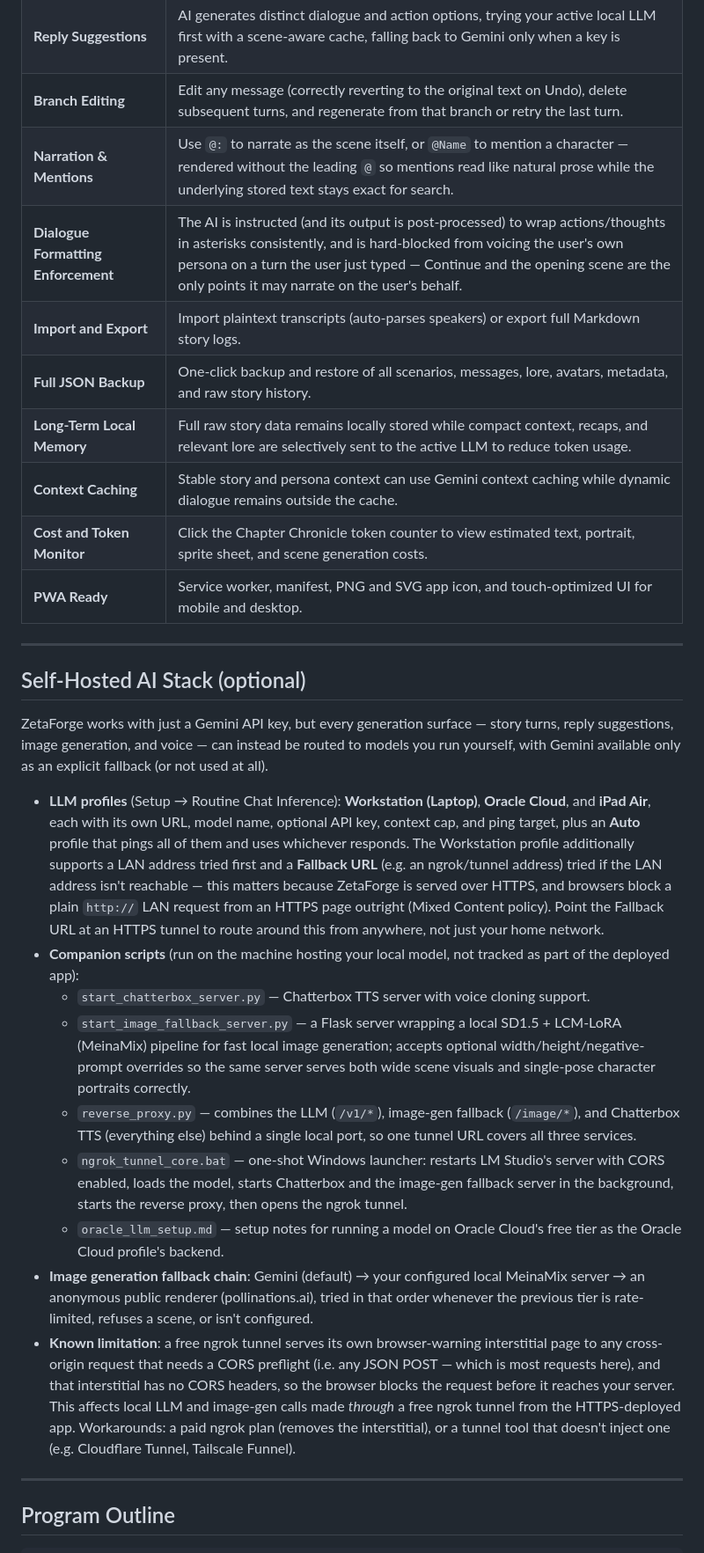
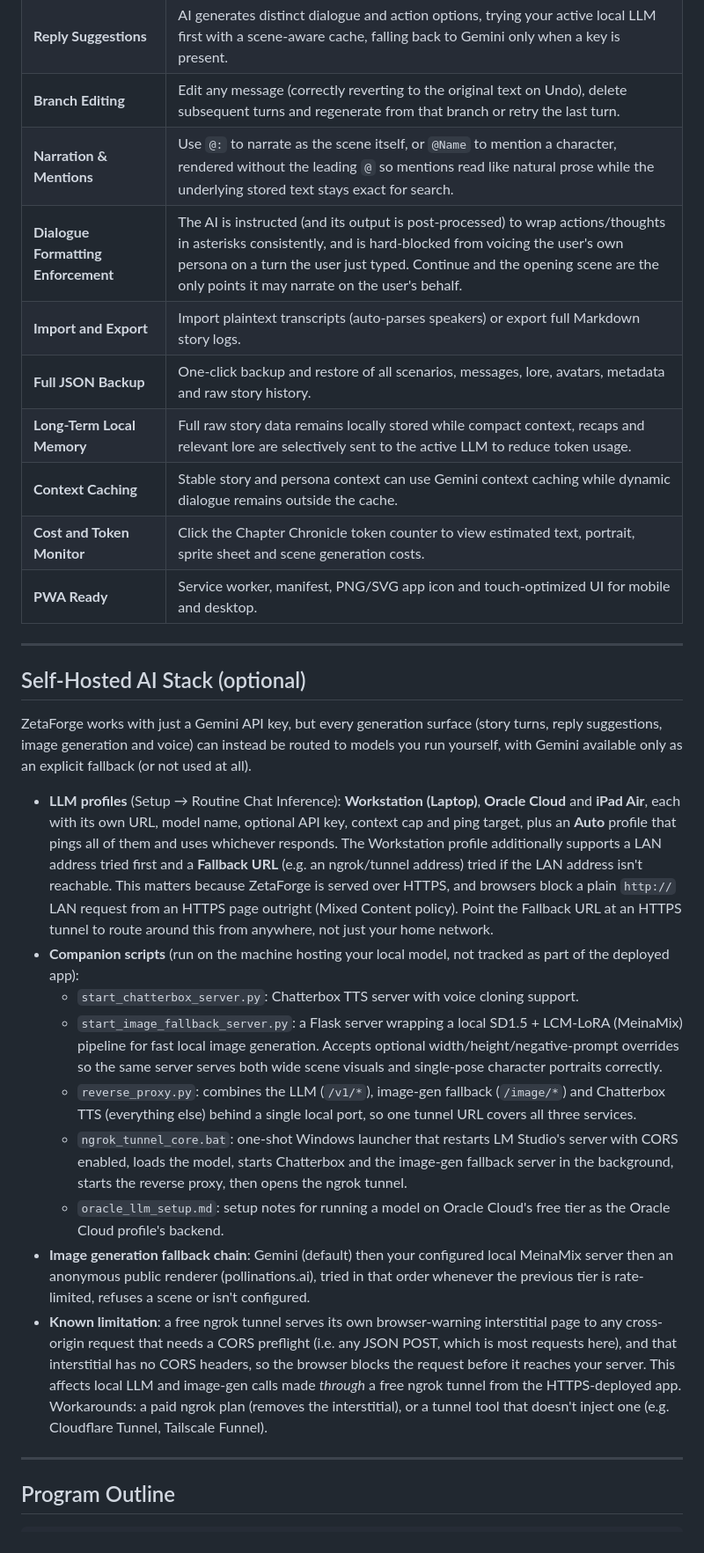
Before and after one commit to arjunparihar11/zeta-forge-ai, a Markdown page: ReadMe.md, the part around one of its changes. Shown at 88% size. Rendered like a GitHub page.

```diff
--- a/ReadMe.md
+++ b/ReadMe.md
@@ -20,31 +20,31 @@ ZetaForge AI is a full-stack, single-page interactive story engine that combines
 | **Chapter Chronicle** | Auto-archives chapters when the token limit is reached, with AI-generated chapter summaries and per-character arc summaries. Archiving (manual or automatic) can be undone from the Chronicle panel or by tapping the chapter divider chip inline in the story. |
 | **Relationship Tracking** | AI detects significant events (confession, fight, reunion, breakup, etc.) and updates relationship labels without degrading stable family or social relationships during ordinary inactivity. |
 | **Reply Suggestions** | AI generates distinct dialogue and action options, trying your active local LLM first with a scene-aware cache, falling back to Gemini only when a key is present. |
-| **Branch Editing** | Edit any message (correctly reverting to the original text on Undo), delete subsequent turns, and regenerate from that branch or retry the last turn. |
-| **Narration & Mentions** | Use `@:` to narrate as the scene itself, or `@Name` to mention a character — rendered without the leading `@` so mentions read like natural prose while the underlying stored text stays exact for search. |
-| **Dialogue Formatting Enforcement** | The AI is instructed (and its output is post-processed) to wrap actions/thoughts in asterisks consistently, and is hard-blocked from voicing the user's own persona on a turn the user just typed — Continue and the opening scene are the only points it may narrate on the user's behalf. |
+| **Branch Editing** | Edit any message (correctly reverting to the original text on Undo), delete subsequent turns and regenerate from that branch or retry the last turn. |
+| **Narration & Mentions** | Use `@:` to narrate as the scene itself, or `@Name` to mention a character, rendered without the leading `@` so mentions read like natural prose while the underlying stored text stays exact for search. |
+| **Dialogue Formatting Enforcement** | The AI is instructed (and its output is post-processed) to wrap actions/thoughts in asterisks consistently, and is hard-blocked from voicing the user's own persona on a turn the user just typed. Continue and the opening scene are the only points it may narrate on the user's behalf. |
 | **Import and Export** | Import plaintext transcripts (auto-parses speakers) or export full Markdown story logs. |
-| **Full JSON Backup** | One-click backup and restore of all scenarios, messages, lore, avatars, metadata, and raw story history. |
-| **Long-Term Local Memory** | Full raw story data remains locally stored while compact context, recaps, and relevant lore are selectively sent to the active LLM to reduce token usage. |
+| **Full JSON Backup** | One-click backup and restore of all scenarios, messages, lore, avatars, metadata and raw story history. |
+| **Long-Term Local Memory** | Full raw story data remains locally stored while compact context, recaps and relevant lore are selectively sent to the active LLM to reduce token usage. |
 | **Context Caching** | Stable story and persona context can use Gemini context caching while dynamic dialogue remains outside the cache. |
-| **Cost and Token Monitor** | Click the Chapter Chronicle token counter to view estimated text, portrait, sprite sheet, and scene generation costs. |
-| **PWA Ready** | Service worker, manifest, PNG and SVG app icon, and touch-optimized UI for mobile and desktop. |
+| **Cost and Token Monitor** | Click the Chapter Chronicle token counter to view estimated text, portrait, sprite sheet and scene generation costs. |
+| **PWA Ready** | Service worker, manifest, PNG/SVG app icon and touch-optimized UI for mobile and desktop. |
 
 ---
 
 ## Self-Hosted AI Stack (optional)
 
-ZetaForge works with just a Gemini API key, but every generation surface — story turns, reply suggestions, image generation, and voice — can instead be routed to models you run yourself, with Gemini available only as an explicit fallback (or not used at all).
+ZetaForge works with just a Gemini API key, but every generation surface (story turns, reply suggestions, image generation and voice) can instead be routed to models you run yourself, with Gemini available only as an explicit fallback (or not used at all).
 
-- **LLM profiles** (Setup → Routine Chat Inference): **Workstation (Laptop)**, **Oracle Cloud**, and **iPad Air**, each with its own URL, model name, optional API key, context cap, and ping target, plus an **Auto** profile that pings all of them and uses whichever responds. The Workstation profile additionally supports a LAN address tried first and a **Fallback URL** (e.g. an ngrok/tunnel address) tried if the LAN address isn't reachable — this matters because ZetaForge is served over HTTPS, and browsers block a plain `http://` LAN request from an HTTPS page outright (Mixed Content policy). Point the Fallback URL at an HTTPS tunnel to route around this from anywhere, not just your home network.
+- **LLM profiles** (Setup → Routine Chat Inference): **Workstation (Laptop)**, **Oracle Cloud** and **iPad Air**, each with its own URL, model name, optional API key, context cap and ping target, plus an **Auto** profile that pings all of them and uses whichever responds. The Workstation profile additionally supports a LAN address tried first and a **Fallback URL** (e.g. an ngrok/tunnel address) tried if the LAN address isn't reachable. This matters because ZetaForge is served over HTTPS, and browsers block a plain `http://` LAN request from an HTTPS page outright (Mixed Content policy). Point the Fallback URL at an HTTPS tunnel to route around this from anywhere, not just your home network.
 - **Companion scripts** (run on the machine hosting your local model, not tracked as part of the deployed app):
-  - `start_chatterbox_server.py` — Chatterbox TTS server with voice cloning support.
-  - `start_image_fallback_server.py` — a Flask server wrapping a local SD1.5 + LCM-LoRA (MeinaMix) pipeline for fast local image generation; accepts optional width/height/negative-prompt overrides so the same server serves both wide scene visuals and single-pose character portraits correctly.
-  - `reverse_proxy.py` — combines the LLM (`/v1/*`), image-gen fallback (`/image/*`), and Chatterbox TTS (everything else) behind a single local port, so one tunnel URL covers all three services.
-  - `ngrok_tunnel_core.bat` — one-shot Windows launcher: restarts LM Studio's server with CORS enabled, loads the model, starts Chatterbox and the image-gen fallback server in the background, starts the reverse proxy, then opens the ngrok tunnel.
-  - `oracle_llm_setup.md` — setup notes for running a model on Oracle Cloud's free tier as the Oracle Cloud profile's backend.
-- **Image generation fallback chain**: Gemini (default) → your configured local MeinaMix server → an anonymous public renderer (pollinations.ai), tried in that order whenever the previous tier is rate-limited, refuses a scene, or isn't configured.
-- **Known limitation**: a free ngrok tunnel serves its own browser-warning interstitial page to any cross-origin request that needs a CORS preflight (i.e. any JSON POST — which is most requests here), and that interstitial has no CORS headers, so the browser blocks the request before it reaches your server. This affects local LLM and image-gen calls made *through* a free ngrok tunnel from the HTTPS-deployed app. Workarounds: a paid ngrok plan (removes the interstitial), or a tunnel tool that doesn't inject one (e.g. Cloudflare Tunnel, Tailscale Funnel).
+  - `start_chatterbox_server.py`: Chatterbox TTS server with voice cloning support.
+  - `start_image_fallback_server.py`: a Flask server wrapping a local SD1.5 + LCM-LoRA (MeinaMix) pipeline for fast local image generation. Accepts optional width/height/negative-prompt overrides so the same server serves both wide scene visuals and single-pose character portraits correctly.
+  - `reverse_proxy.py`: combines the LLM (`/v1/*`), image-gen fallback (`/image/*`) and Chatterbox TTS (everything else) behind a single local port, so one tunnel URL covers all three services.
+  - `ngrok_tunnel_core.bat`: one-shot Windows launcher that restarts LM Studio's server with CORS enabled, loads the model, starts Chatterbox and the image-gen fallback server in the background, starts the reverse proxy, then opens the ngrok tunnel.
+  - `oracle_llm_setup.md`: setup notes for running a model on Oracle Cloud's free tier as the Oracle Cloud profile's backend.
+- **Image generation fallback chain**: Gemini (default) then your configured local MeinaMix server then an anonymous public renderer (pollinations.ai), tried in that order whenever the previous tier is rate-limited, refuses a scene or isn't configured.
+- **Known limitation**: a free ngrok tunnel serves its own browser-warning interstitial page to any cross-origin request that needs a CORS preflight (i.e. any JSON POST, which is most requests here), and that interstitial has no CORS headers, so the browser blocks the request before it reaches your server. This affects local LLM and image-gen calls made *through* a free ngrok tunnel from the HTTPS-deployed app. Workarounds: a paid ngrok plan (removes the interstitial), or a tunnel tool that doesn't inject one (e.g. Cloudflare Tunnel, Tailscale Funnel).
 
 ---
 
```
Also changed, not shown: other parts of ReadMe.md (+13 -13 lines).
